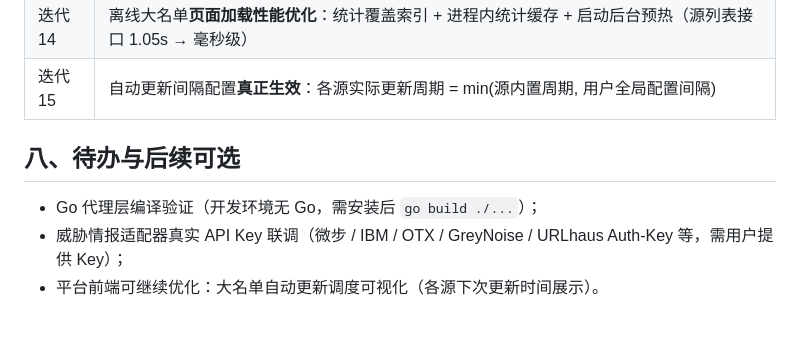
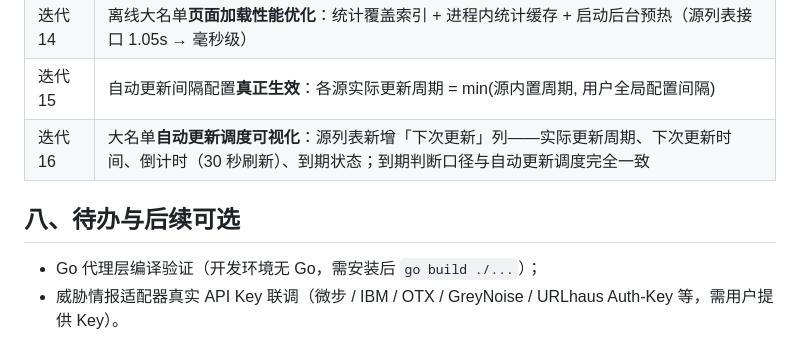
Before and after one commit to Milo799/dns-security-filter, a Markdown page: docs/Windows DNS 安全过滤中间件 需求说明书（完整版 V2.1）.md, the part around the change. Rendered like a GitHub page.

Commit message:
docs: 需求说明书 V2.1 补迭代 16（调度可视化完成，移出待办）

```diff
--- a/docs/Windows DNS 安全过滤中间件 需求说明书（完整版 V2.1）.md
+++ b/docs/Windows DNS 安全过滤中间件 需求说明书（完整版 V2.1）.md
@@ -265,9 +265,9 @@ docker compose -f deploy/docker/docker-compose.yml up -d --build
 | 迭代 13 | 离线大名单**下载容错强化**：StevenBlack 补 jsDelivr 镜像规则、读空闲超时 30 秒快速降级、多源并发进度轮询 + 刷新页面恢复进行中进度 |
 | 迭代 14 | 离线大名单**页面加载性能优化**：统计覆盖索引 + 进程内统计缓存 + 启动后台预热（源列表接口 1.05s → 毫秒级） |
 | 迭代 15 | 自动更新间隔配置**真正生效**：各源实际更新周期 = min(源内置周期, 用户全局配置间隔) |
+| 迭代 16 | 大名单**自动更新调度可视化**：源列表新增「下次更新」列——实际更新周期、下次更新时间、倒计时（30 秒刷新）、到期状态；到期判断口径与自动更新调度完全一致 |
 
 ## 八、待办与后续可选
 
 - Go 代理层编译验证（开发环境无 Go，需安装后 `go build ./...`）；
-- 威胁情报适配器真实 API Key 联调（微步 / IBM / OTX / GreyNoise / URLhaus Auth-Key 等，需用户提供 Key）；
-- 平台前端可继续优化：大名单自动更新调度可视化（各源下次更新时间展示）。
+- 威胁情报适配器真实 API Key 联调（微步 / IBM / OTX / GreyNoise / URLhaus Auth-Key 等，需用户提供 Key）。
```
